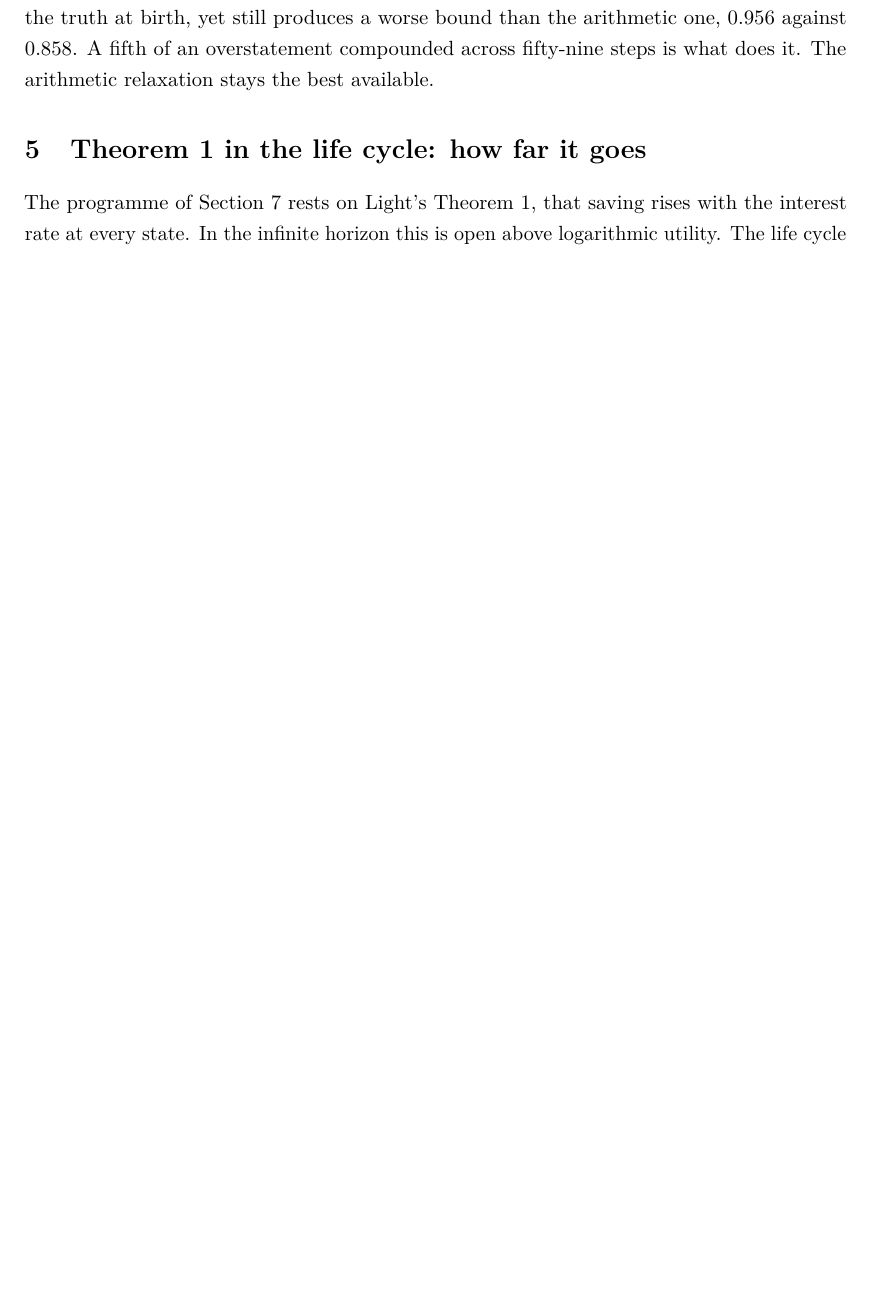
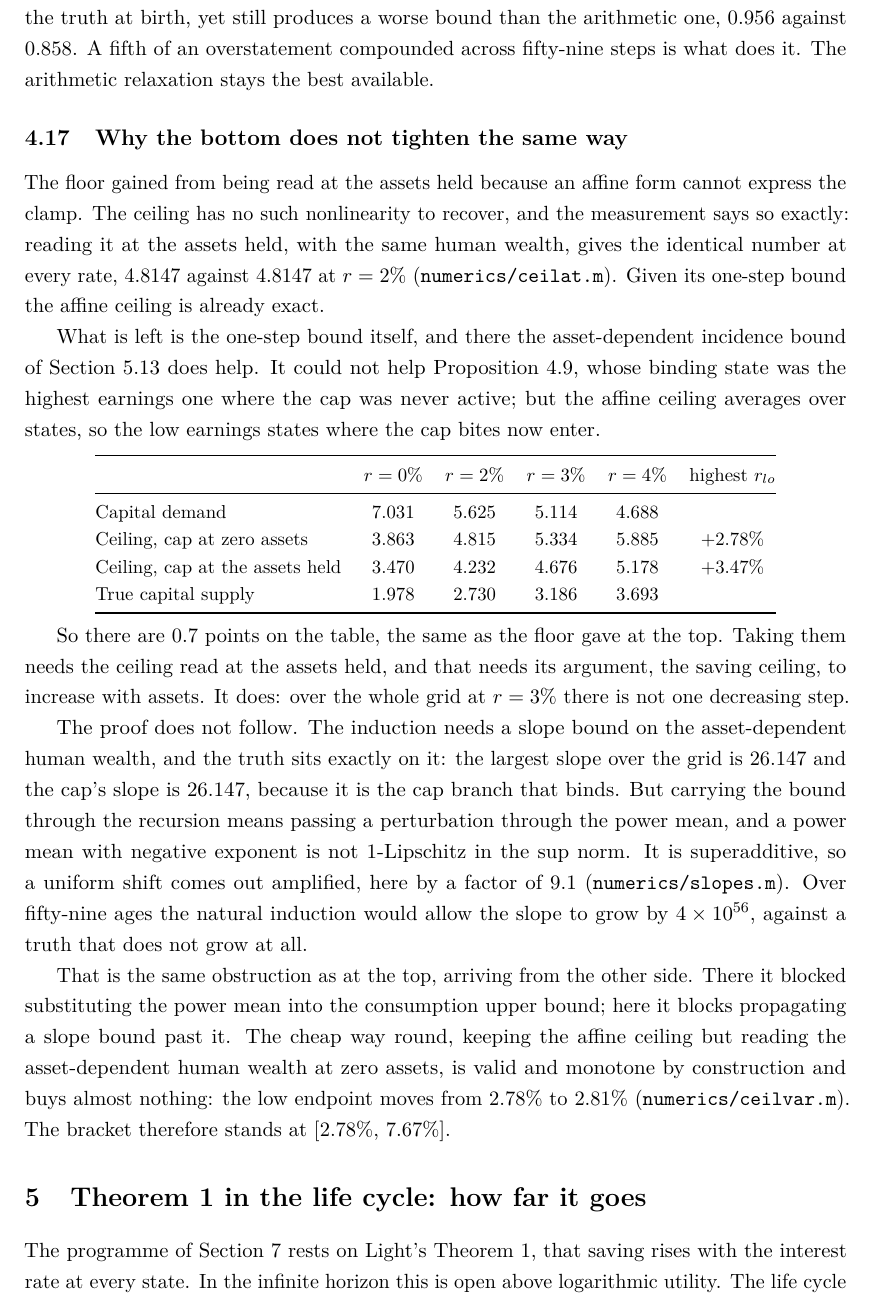
Before and after one commit to LeanEconomics/LeanEconomics, a LaTeX paper (WriteUps/WriteUpOLG/main.tex, which reads WriteUps/WriteUpOLG/sections/equilibrium.tex): part of page 18 of 35, cut so that both start at the same text, the shorter picture padded with empty space. Compiled offline with pdfLaTeX.

Commit message:
OLG: the bottom does not tighten the same way, and the reason is the same one
The floor gained from being read at the assets held because an affine form cannot
express the clamp. The ceiling has no such nonlinearity: reading it at the assets
held with the same human wealth gives the identical number at every rate, 4.8147
against 4.8147 at r = 2 per cent. Given its one-step bound the affine ceiling is
already exact.

What remains is the one-step bound, and there the asset-dependent incidence bound
does help, because the affine ceiling averages over states and so picks up the low
earnings states where the cap bites. It could not help the invariant-level ceiling,
whose binding state was the highest earnings one. The prize is 0.7 points, the same
as the floor gave at the top: the low endpoint would move from 2.78 to 3.47 per
cent.

Taking it needs the ceiling read at the assets held, which needs the saving ceiling
to increase with assets. It does, with not one decreasing step over the grid. The
proof does not follow. The induction needs a slope bound on the asset-dependent
human wealth and the truth sits exactly on it, the largest slope being 26.147
against a cap slope of 26.147, because the cap branch binds. But carrying the bound
through the recursion means passing a perturbation through the power mean, which
with a negative exponent is superadditive rather than 1-Lipschitz, amplifying a
uniform shift by 9.1 here. Over fifty-nine ages the natural induction allows the
slope to grow by 4e56 against a truth that does not grow at all.

That is the obstruction from the top arriving from the other side. There it blocked
substituting the power mean into the consumption upper bound; here it blocks
propagating a slope bound past it. The cheap way round, reading the asset-dependent
human wealth at zero assets, is valid and monotone by construction and moves the
endpoint from 2.78 to 2.81 per cent. The bracket stands at [2.78, 7.67].

Adds ceilat.m, ceilvar.m and slopes.m.

Co-Authored-By: Claude Opus 5 <noreply@anthropic.com>

```diff
--- a/WriteUps/WriteUpOLG/sections/equilibrium.tex
+++ b/WriteUps/WriteUpOLG/sections/equilibrium.tex
@@ -622,3 +622,51 @@ all of its loss is the saving ceiling it has to use instead; and that ceiling is
 the truth at birth, yet still produces a worse bound than the arithmetic one, $0.956$ against
 $0.858$. A fifth of an overstatement compounded across fifty-nine steps is what does it. The
 arithmetic relaxation stays the best available.
+
+\subsection{Why the bottom does not tighten the same way}\label{sec:botwall}
+
+The floor gained from being read at the assets held because an affine form cannot express the
+clamp. The ceiling has no such nonlinearity to recover, and the measurement says so exactly:
+reading it at the assets held, with the same human wealth, gives the identical number at every
+rate, $4.8147$ against $4.8147$ at $r=2\%$ (\texttt{numerics/ceilat.m}). Given its one-step bound
+the affine ceiling is already exact.
+
+What is left is the one-step bound itself, and there the asset-dependent incidence bound of
+Section~\ref{sec:assetdep} does help. It could not help
+Proposition~\ref{prop:ceiling2}, whose binding state was the highest earnings one where the cap
+was never active; but the affine ceiling averages over states, so the low earnings states where
+the cap bites now enter.
+
+\begingroup\small
+\begin{center}
+\begin{tabular}{@{}lccccc@{}}
+\toprule
+& $r=0\%$ & $r=2\%$ & $r=3\%$ & $r=4\%$ & highest $r_{lo}$\\
+\midrule
+Capital demand & $7.031$ & $5.625$ & $5.114$ & $4.688$ &\\
+Ceiling, cap at zero assets & $3.863$ & $4.815$ & $5.334$ & $5.885$ & $+2.78\%$\\
+Ceiling, cap at the assets held & $3.470$ & $4.232$ & $4.676$ & $5.178$ & $+3.47\%$\\
+True capital supply & $1.978$ & $2.730$ & $3.186$ & $3.693$ &\\
+\bottomrule
+\end{tabular}
+\end{center}
+\endgroup
+
+So there are $0.7$ points on the table, the same as the floor gave at the top. Taking them needs
+the ceiling read at the assets held, and that needs its argument, the saving ceiling, to increase
+with assets. It does: over the whole grid at $r=3\%$ there is not one decreasing step.
+
+The proof does not follow. The induction needs a slope bound on the asset-dependent human wealth,
+and the truth sits exactly on it: the largest slope over the grid is $26.147$ and the cap's slope
+is $26.147$, because it is the cap branch that binds. But carrying the bound through the recursion
+means passing a perturbation through the power mean, and a power mean with negative exponent is not
+$1$-Lipschitz in the sup norm. It is superadditive, so a uniform shift comes out amplified, here by
+a factor of $9.1$ (\texttt{numerics/slopes.m}). Over fifty-nine ages the natural induction would
+allow the slope to grow by $4\times10^{56}$, against a truth that does not grow at all.
+
+That is the same obstruction as at the top, arriving from the other side. There it blocked
+substituting the power mean into the consumption upper bound; here it blocks propagating a slope
+bound past it. The cheap way round, keeping the affine ceiling but reading the asset-dependent
+human wealth at zero assets, is valid and monotone by construction and buys almost nothing: the low
+endpoint moves from $2.78\%$ to $2.81\%$ (\texttt{numerics/ceilvar.m}). The bracket therefore stands
+at $[2.78\%,\,7.67\%]$.
```
Also changed, not shown: WriteUps/WriteUpOLG/main.pdf, 3 other files.
